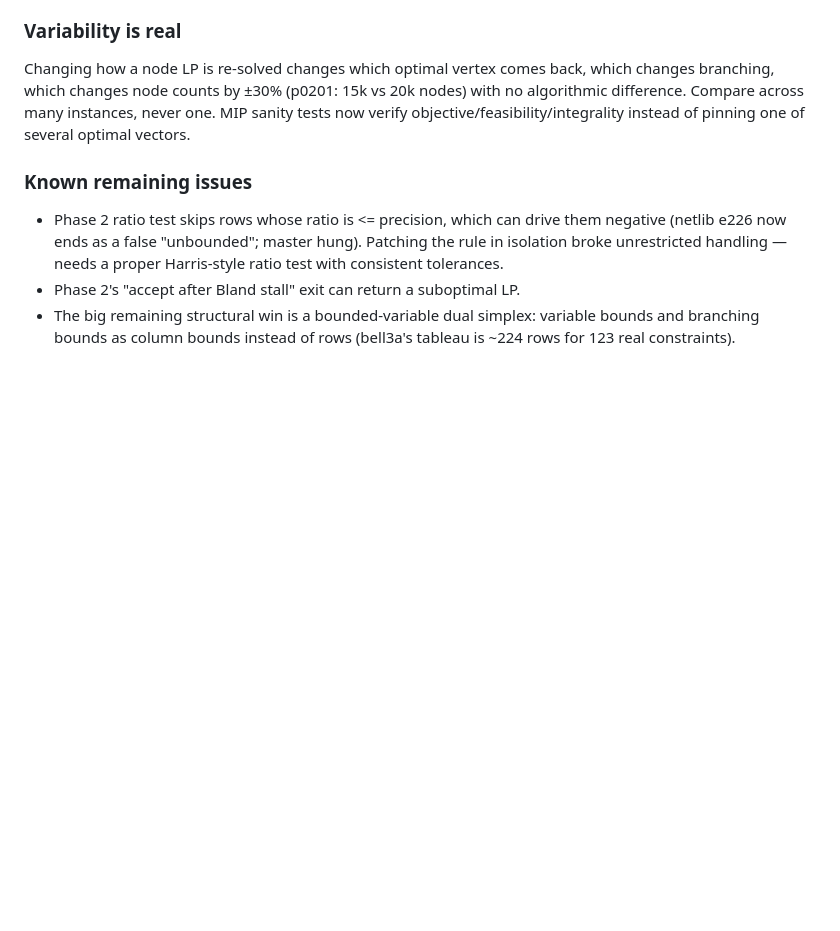
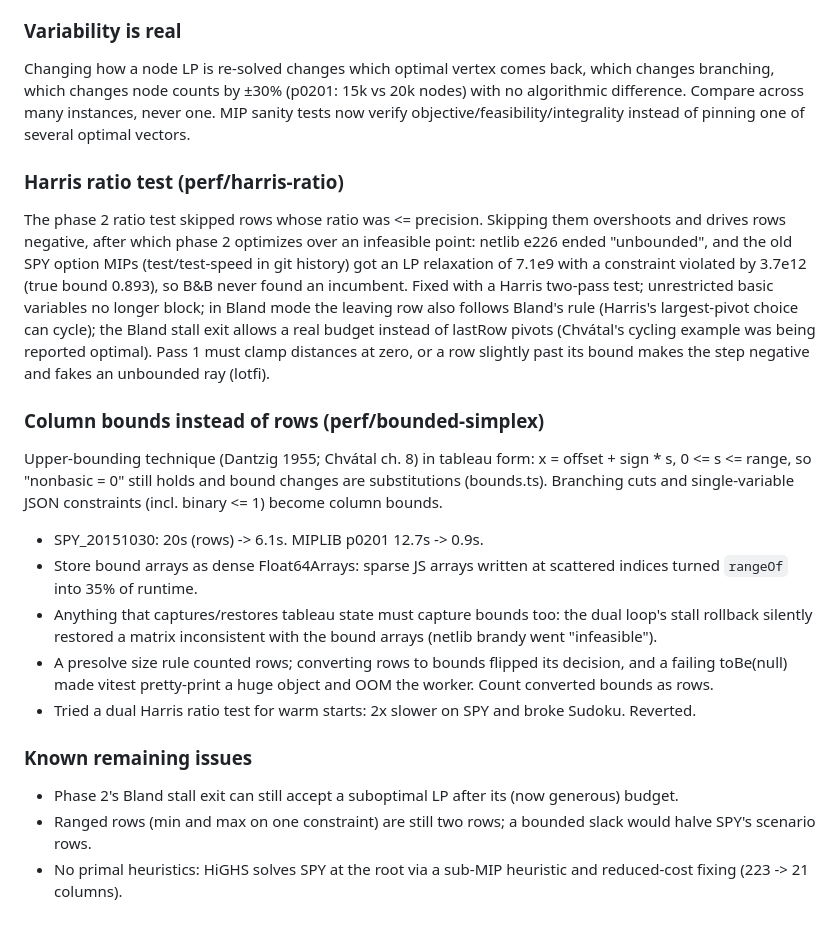
Before and after one commit to JWally/jsLPSolver, a Markdown page: LESSONS.md, the part around the change. Rendered like a GitHub page; blank space fills up the shorter version.

Commit message:
LESSONS: Harris ratio test and column bounds round

```diff
--- a/LESSONS.md
+++ b/LESSONS.md
@@ -530,13 +530,44 @@ nodes) with no algorithmic difference. Compare across many instances, never
 one. MIP sanity tests now verify objective/feasibility/integrality instead of
 pinning one of several optimal vectors.
 
+### Harris ratio test (perf/harris-ratio)
+
+The phase 2 ratio test skipped rows whose ratio was <= precision. Skipping
+them overshoots and drives rows negative, after which phase 2 optimizes over
+an infeasible point: netlib e226 ended "unbounded", and the old SPY option
+MIPs (test/test-speed in git history) got an LP relaxation of 7.1e9 with a
+constraint violated by 3.7e12 (true bound 0.893), so B&B never found an
+incumbent. Fixed with a Harris two-pass test; unrestricted basic variables no
+longer block; in Bland mode the leaving row also follows Bland's rule
+(Harris's largest-pivot choice can cycle); the Bland stall exit allows a real
+budget instead of lastRow pivots (Chvátal's cycling example was being
+reported optimal). Pass 1 must clamp distances at zero, or a row slightly
+past its bound makes the step negative and fakes an unbounded ray (lotfi).
+
+### Column bounds instead of rows (perf/bounded-simplex)
+
+Upper-bounding technique (Dantzig 1955; Chvátal ch. 8) in tableau form:
+x = offset + sign * s, 0 <= s <= range, so "nonbasic = 0" still holds and
+bound changes are substitutions (bounds.ts). Branching cuts and
+single-variable JSON constraints (incl. binary <= 1) become column bounds.
+
+- SPY_20151030: 20s (rows) -> 6.1s. MIPLIB p0201 12.7s -> 0.9s.
+- Store bound arrays as dense Float64Arrays: sparse JS arrays written at
+  scattered indices turned `rangeOf` into 35% of runtime.
+- Anything that captures/restores tableau state must capture bounds too: the
+  dual loop's stall rollback silently restored a matrix inconsistent with the
+  bound arrays (netlib brandy went "infeasible").
+- A presolve size rule counted rows; converting rows to bounds flipped its
+  decision, and a failing toBe(null) made vitest pretty-print a huge object
+  and OOM the worker. Count converted bounds as rows.
+- Tried a dual Harris ratio test for warm starts: 2x slower on SPY and broke
+  Sudoku. Reverted.
+
 ### Known remaining issues
 
-- Phase 2 ratio test skips rows whose ratio is <= precision, which can drive
-  them negative (netlib e226 now ends as a false "unbounded"; master hung).
-  Patching the rule in isolation broke unrestricted handling — needs a proper
-  Harris-style ratio test with consistent tolerances.
-- Phase 2's "accept after Bland stall" exit can return a suboptimal LP.
-- The big remaining structural win is a bounded-variable dual simplex:
-  variable bounds and branching bounds as column bounds instead of rows
-  (bell3a's tableau is ~224 rows for 123 real constraints).
+- Phase 2's Bland stall exit can still accept a suboptimal LP after its
+  (now generous) budget.
+- Ranged rows (min and max on one constraint) are still two rows; a bounded
+  slack would halve SPY's scenario rows.
+- No primal heuristics: HiGHS solves SPY at the root via a sub-MIP heuristic
+  and reduced-cost fixing (223 -> 21 columns).
```
